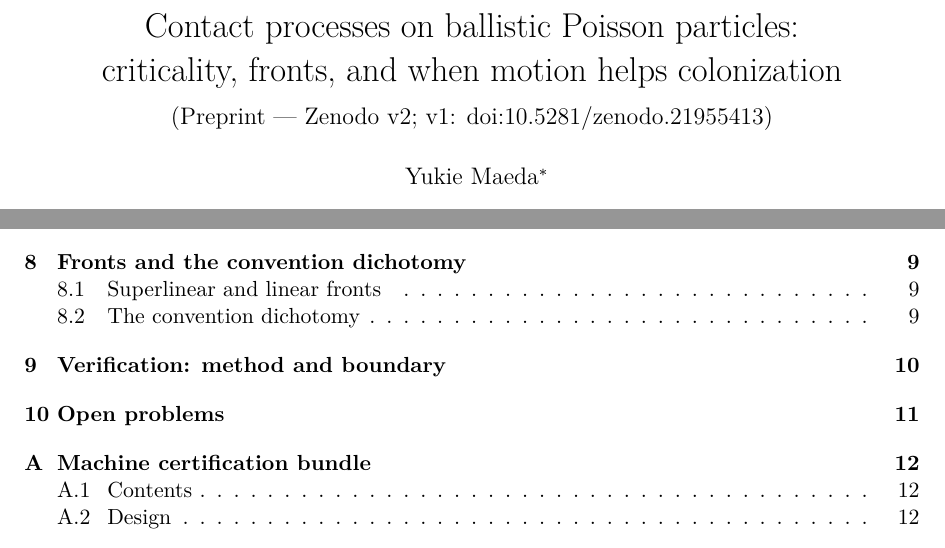
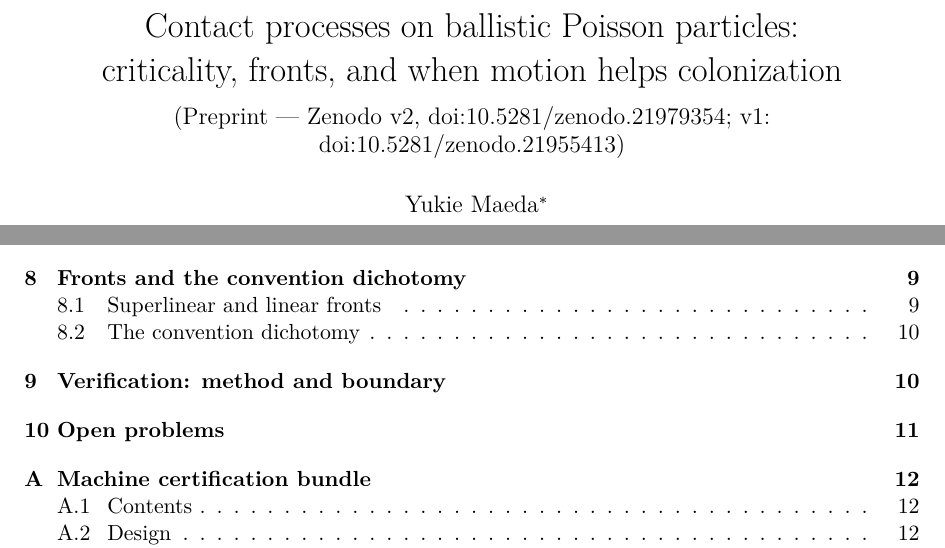
Before and after one commit to yukie-lab/wake-ballistic-contact, a LaTeX paper (docs/phase-r/paper/paper.tex): two parts of pages 1 and 2 of 25 before the commit and two parts of pages 1 and 2 of 26 after it, joined at a grey line, cut so that both start at the same text. Compiled offline with XeLaTeX; a missing font is replaced by an installed copy or a similar font.

Commit message:
release: Zenodo v2 (doi:10.5281/zenodo.21979354)
Co-Authored-By: Claude Fable 5 <noreply@anthropic.com>

```diff
--- a/docs/phase-r/paper/paper.tex
+++ b/docs/phase-r/paper/paper.tex
@@ -28,7 +28,7 @@
 
 \title{Contact processes on ballistic Poisson particles:\\
 criticality, fronts, and when motion helps colonization\\[1ex]
-\large (Preprint --- Zenodo v2; v1: doi:10.5281/zenodo.21955413)}
+\large (Preprint --- Zenodo v2, doi:10.5281/zenodo.21979354; v1: doi:10.5281/zenodo.21955413)}
 \author{Yukie Maeda\thanks{Independent researcher. The role of AI systems in this
 work is disclosed in Section~\ref{sec:verification} and Appendix~B.}}
 \date{August 2026}
```
Also changed, not shown: docs/phase-r/paper/paper.pdf.
